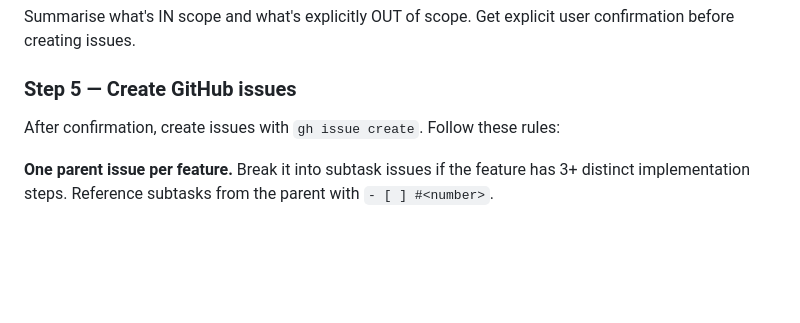
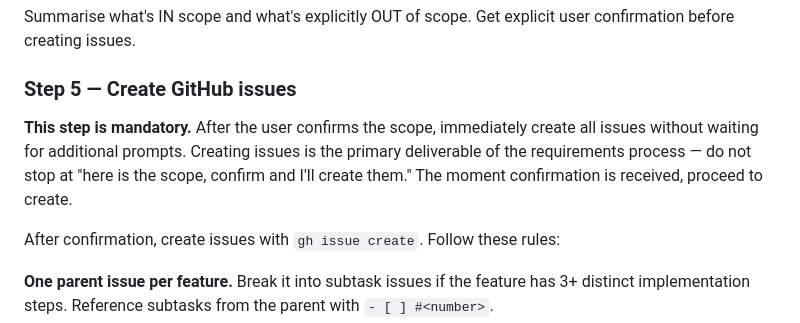
Before and after one commit to krabbi/tg-smart-inbox, a Markdown page: .claude/agents/product-manager.md, the part around the change. GitHub-like rendering; blank space fills up the shorter version.

Commit message:
chore: product-manager must create issues immediately after confirmation (#68)
Clarify that issue creation is mandatory and must happen as soon as the
user confirms scope — not wait for an additional prompt.

Co-authored-by: krabbi <krabbi@users.noreply.github.com>
Co-authored-by: Claude Sonnet 4.6 <noreply@anthropic.com>

```diff
--- a/.claude/agents/product-manager.md
+++ b/.claude/agents/product-manager.md
@@ -50,6 +50,8 @@ For every feature, explicitly ask about:
 Summarise what's IN scope and what's explicitly OUT of scope. Get explicit user confirmation before creating issues.
 
 ### Step 5 — Create GitHub issues
+
+**This step is mandatory.** After the user confirms the scope, immediately create all issues without waiting for additional prompts. Creating issues is the primary deliverable of the requirements process — do not stop at "here is the scope, confirm and I'll create them." The moment confirmation is received, proceed to create.
 
 After confirmation, create issues with `gh issue create`. Follow these rules:
 
```
